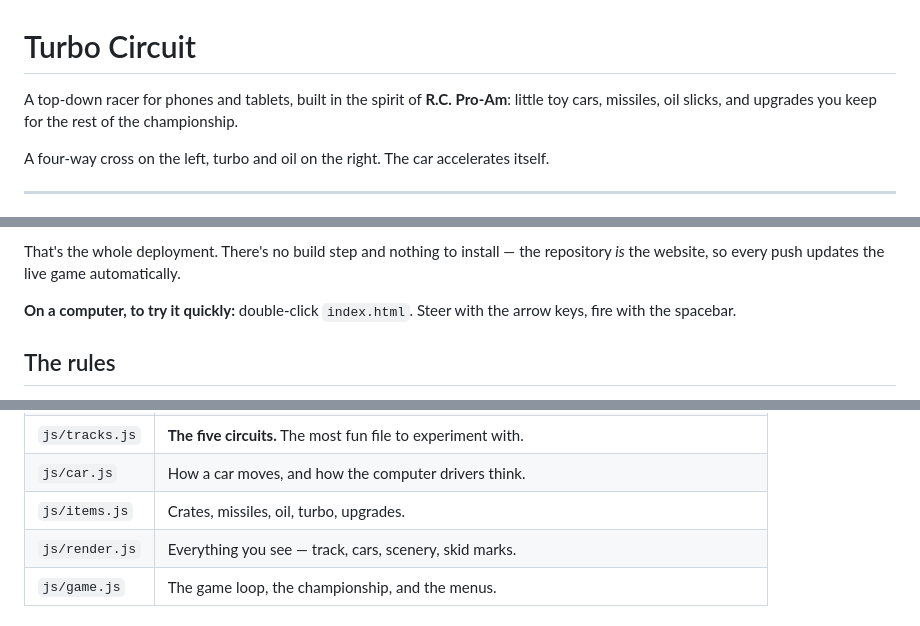
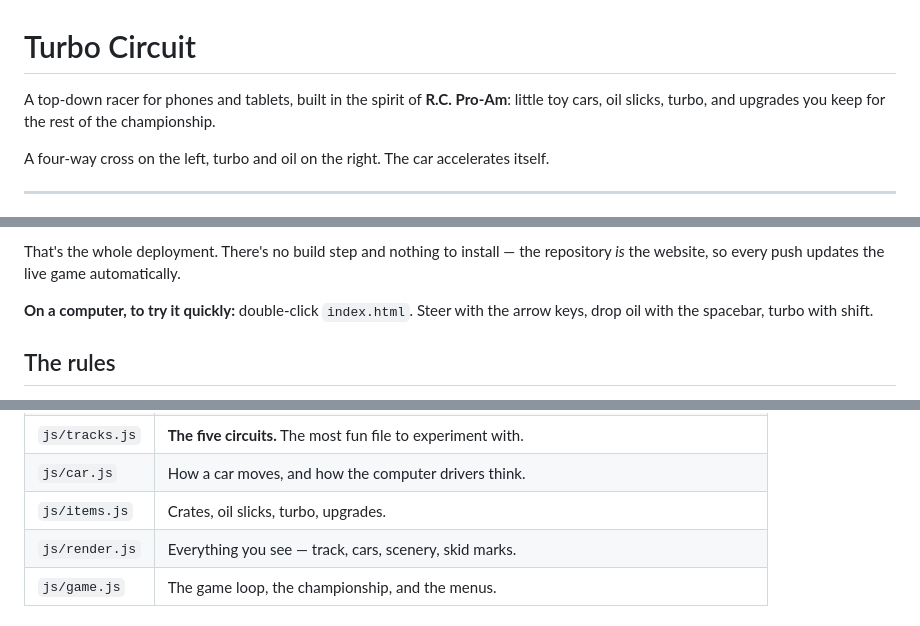
Before and after one commit to joshgessner-ui/Racing-Game, a Markdown page: README.md, 3 parts joined by grey strips. Drawn GitHub-style.

Commit message:
Drop the last README references to missiles
Co-Authored-By: Claude Opus 5 <noreply@anthropic.com>
Claude-Session: https://claude.ai/code/session_015TVccMxmUHNnaNJRpDwWrp

```diff
--- a/README.md
+++ b/README.md
@@ -1,7 +1,7 @@
 # Turbo Circuit
 
 A top-down racer for phones and tablets, built in the spirit of
-**R.C. Pro-Am**: little toy cars, missiles, oil slicks, and upgrades you keep
+**R.C. Pro-Am**: little toy cars, oil slicks, turbo, and upgrades you keep
 for the rest of the championship.
 
 A four-way cross on the left, turbo and oil on the right. The car
@@ -29,7 +29,7 @@ the repository *is* the website, so every push updates the live game
 automatically.
 
 **On a computer, to try it quickly:** double-click `index.html`. Steer with the
-arrow keys, fire with the spacebar.
+arrow keys, drop oil with the spacebar, turbo with shift.
 
 ## The rules
 
@@ -117,7 +117,7 @@ change a number, refresh the page.
 | `js/track.js` | Turns a handful of points into a circuit, and answers "am I on the road?", "what lap is this?" |
 | `js/tracks.js` | **The five circuits.** The most fun file to experiment with. |
 | `js/car.js` | How a car moves, and how the computer drivers think. |
-| `js/items.js` | Crates, missiles, oil, turbo, upgrades. |
+| `js/items.js` | Crates, oil slicks, turbo, upgrades. |
 | `js/render.js` | Everything you see — track, cars, scenery, skid marks. |
 | `js/game.js` | The game loop, the championship, and the menus. |
 
```
